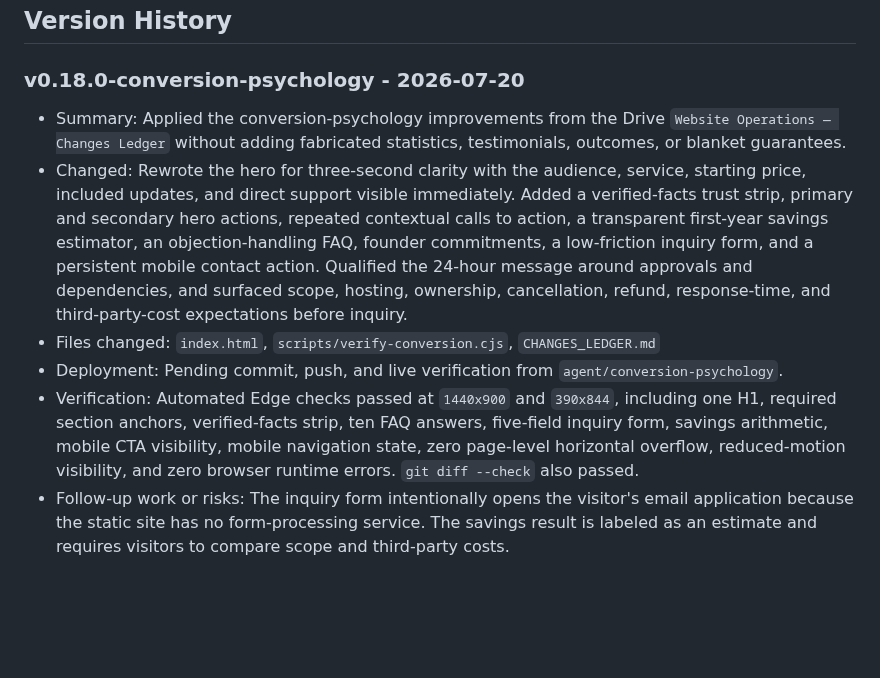
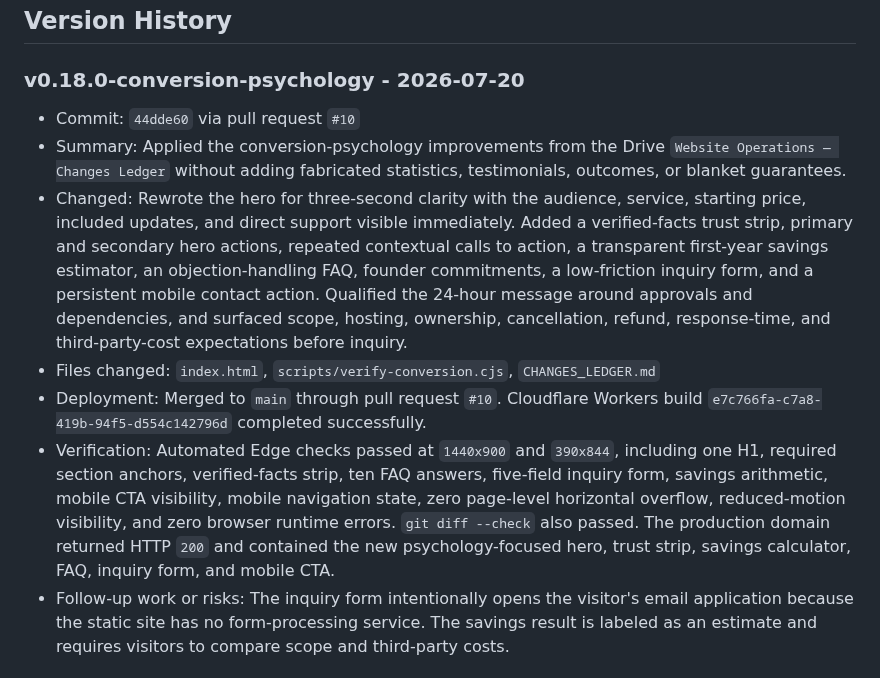
Before and after one commit to SJWebDesign/sj-web-design-portfolio, a Markdown page: CHANGES_LEDGER.md, the part around the change. Rendered like a GitHub page; blank space fills up the shorter version.

Commit message:
Record conversion psychology deployment (#11)

```diff
--- a/CHANGES_LEDGER.md
+++ b/CHANGES_LEDGER.md
@@ -30,11 +30,12 @@ Do not finish the task until CHANGES_LEDGER.md is current.
 
 ### v0.18.0-conversion-psychology - 2026-07-20
 
+- Commit: `44dde60` via pull request `#10`
 - Summary: Applied the conversion-psychology improvements from the Drive `Website Operations — Changes Ledger` without adding fabricated statistics, testimonials, outcomes, or blanket guarantees.
 - Changed: Rewrote the hero for three-second clarity with the audience, service, starting price, included updates, and direct support visible immediately. Added a verified-facts trust strip, primary and secondary hero actions, repeated contextual calls to action, a transparent first-year savings estimator, an objection-handling FAQ, founder commitments, a low-friction inquiry form, and a persistent mobile contact action. Qualified the 24-hour message around approvals and dependencies, and surfaced scope, hosting, ownership, cancellation, refund, response-time, and third-party-cost expectations before inquiry.
 - Files changed: `index.html`, `scripts/verify-conversion.cjs`, `CHANGES_LEDGER.md`
-- Deployment: Pending commit, push, and live verification from `agent/conversion-psychology`.
-- Verification: Automated Edge checks passed at `1440x900` and `390x844`, including one H1, required section anchors, verified-facts strip, ten FAQ answers, five-field inquiry form, savings arithmetic, mobile CTA visibility, mobile navigation state, zero page-level horizontal overflow, reduced-motion visibility, and zero browser runtime errors. `git diff --check` also passed.
+- Deployment: Merged to `main` through pull request `#10`. Cloudflare Workers build `e7c766fa-c7a8-419b-94f5-d554c142796d` completed successfully.
+- Verification: Automated Edge checks passed at `1440x900` and `390x844`, including one H1, required section anchors, verified-facts strip, ten FAQ answers, five-field inquiry form, savings arithmetic, mobile CTA visibility, mobile navigation state, zero page-level horizontal overflow, reduced-motion visibility, and zero browser runtime errors. `git diff --check` also passed. The production domain returned HTTP `200` and contained the new psychology-focused hero, trust strip, savings calculator, FAQ, inquiry form, and mobile CTA.
 - Follow-up work or risks: The inquiry form intentionally opens the visitor's email application because the static site has no form-processing service. The savings result is labeled as an estimate and requires visitors to compare scope and third-party costs.
 
 ### v0.17.14-code-native-brand-label - 2026-07-18
```
